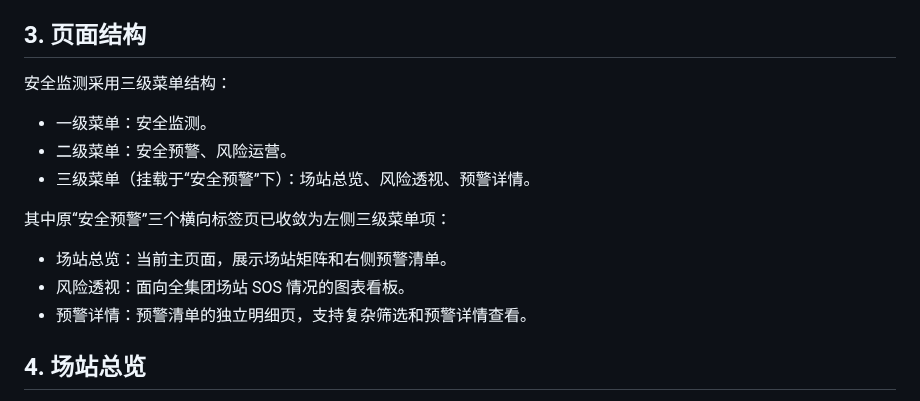
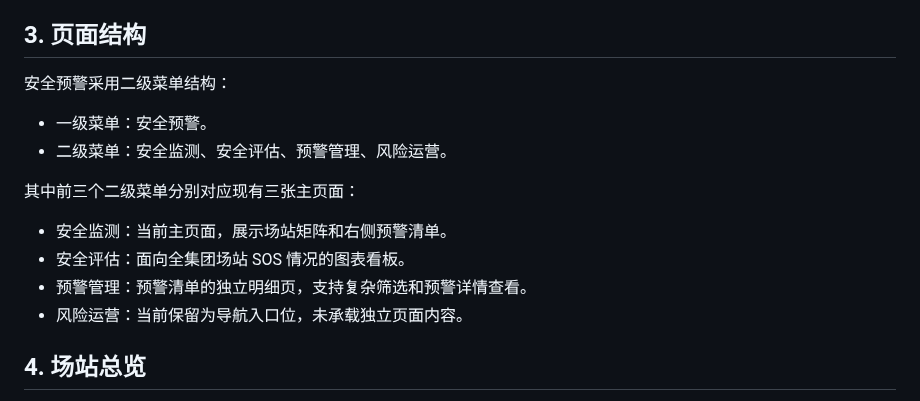
Before and after one commit to hannah-zhi/cloud_safety_system, a Markdown page: deliverables/PRD_safety_warning_system.md, the part around the change. Drawn GitHub-style.

Commit message:
docs: sync PRD with two-level security nav

```diff
--- a/deliverables/PRD_safety_warning_system.md
+++ b/deliverables/PRD_safety_warning_system.md
@@ -12,17 +12,17 @@
 
 ## 3. 页面结构
 
-安全监测采用三级菜单结构：
+安全预警采用二级菜单结构：
 
-- 一级菜单：安全监测。
-- 二级菜单：安全预警、风险运营。
-- 三级菜单（挂载于“安全预警”下）：场站总览、风险透视、预警详情。
+- 一级菜单：安全预警。
+- 二级菜单：安全监测、安全评估、预警管理、风险运营。
 
-其中原“安全预警”三个横向标签页已收敛为左侧三级菜单项：
+其中前三个二级菜单分别对应现有三张主页面：
 
-- 场站总览：当前主页面，展示场站矩阵和右侧预警清单。
-- 风险透视：面向全集团场站 SOS 情况的图表看板。
-- 预警详情：预警清单的独立明细页，支持复杂筛选和预警详情查看。
+- 安全监测：当前主页面，展示场站矩阵和右侧预警清单。
+- 安全评估：面向全集团场站 SOS 情况的图表看板。
+- 预警管理：预警清单的独立明细页，支持复杂筛选和预警详情查看。
+- 风险运营：当前保留为导航入口位，未承载独立页面内容。
 
 ## 4. 场站总览
 
```
